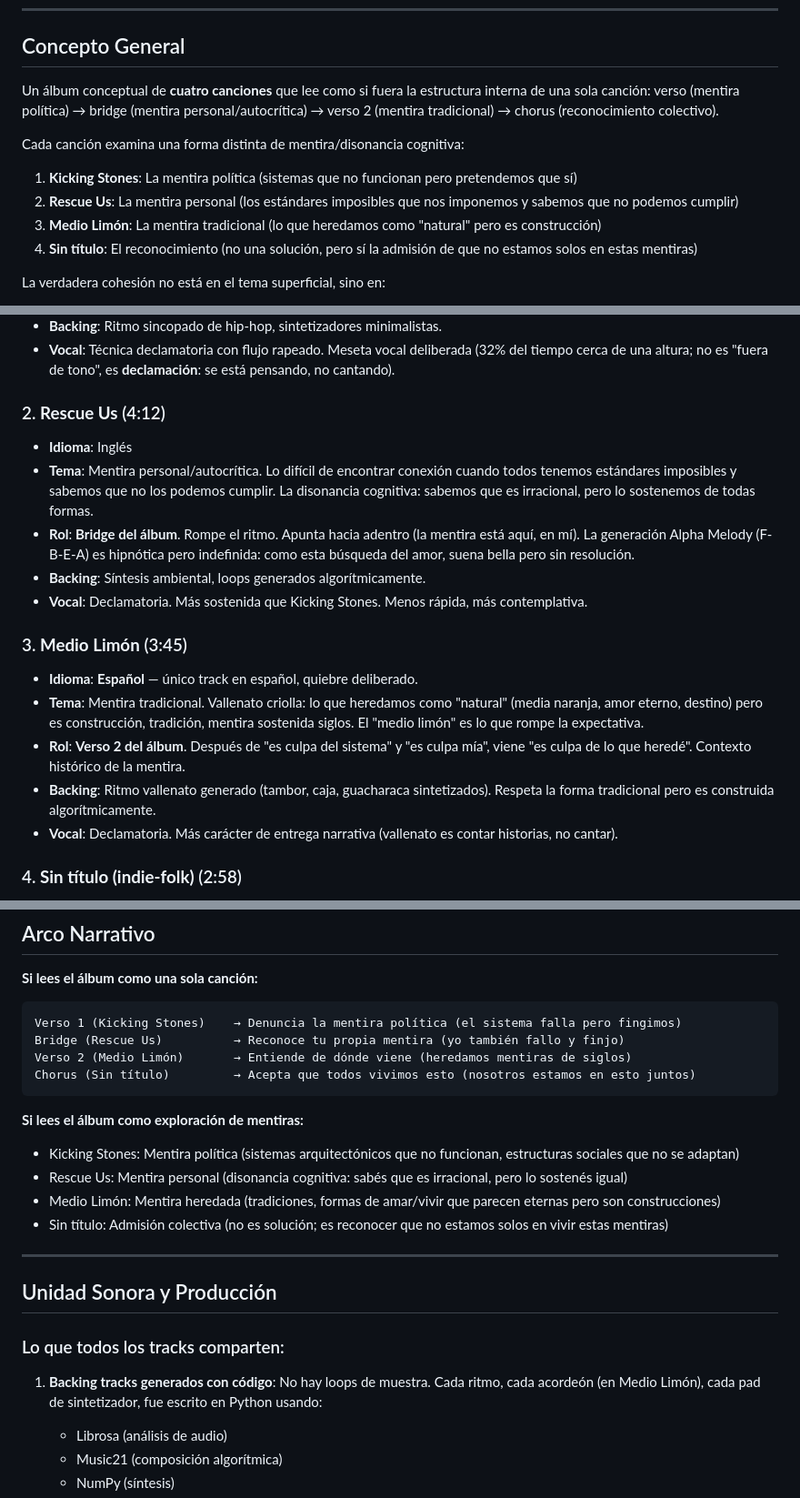
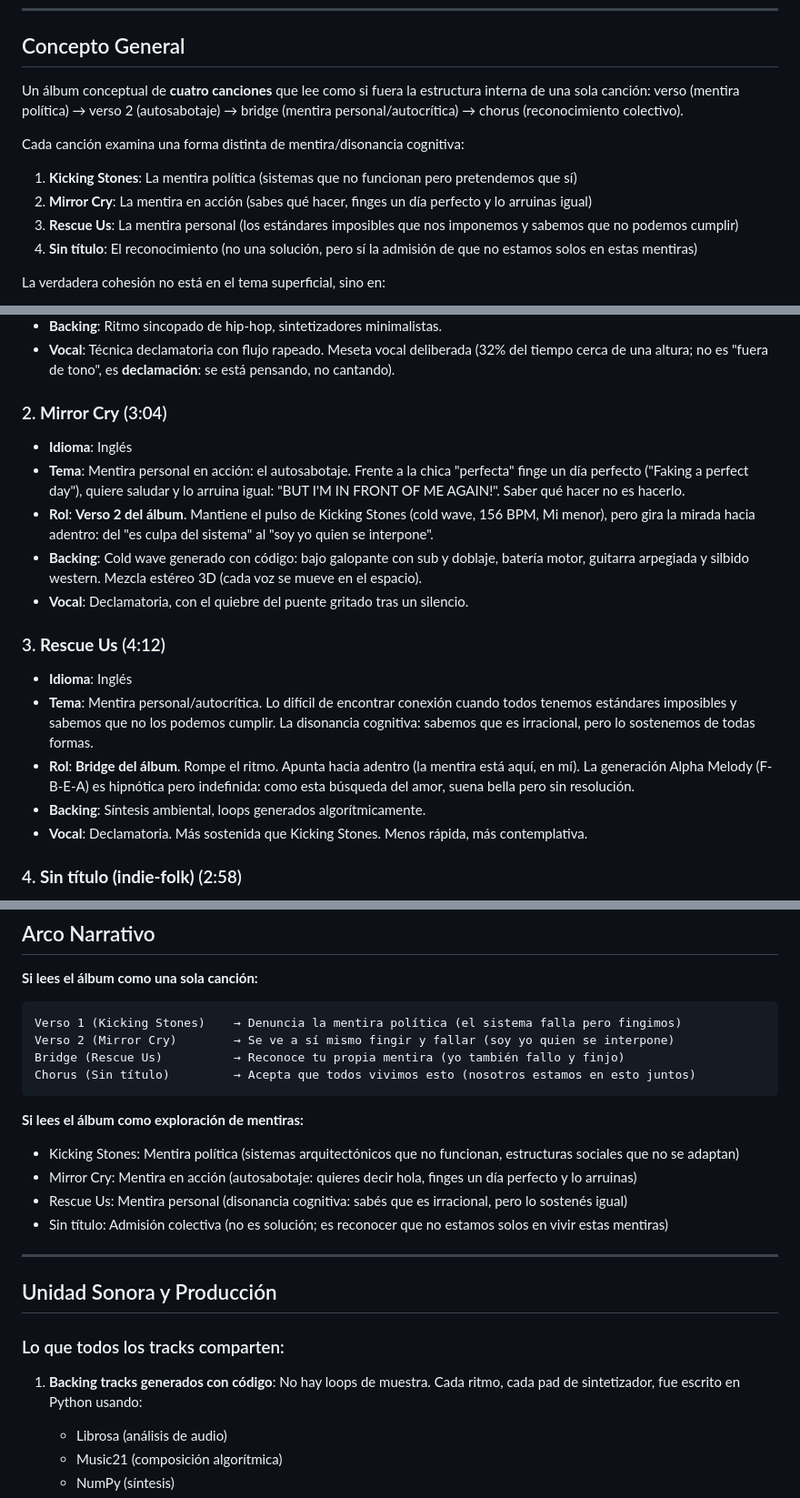
Before and after one commit to MIRROR-CRY/DISONANCIAS, a Markdown page: ALBUM_PROPOSAL.md, 3 parts joined by grey strips. Shown at 91% size. Drawn GitHub-style.

````diff
--- a/ALBUM_PROPOSAL.md
+++ b/ALBUM_PROPOSAL.md
@@ -15,12 +15,12 @@ El álbum literal mente suena disonante, imperfecto, código-generado, no pop-ra
 
 ## Concepto General
 
-Un álbum conceptual de **cuatro canciones** que lee como si fuera la estructura interna de una sola canción: verso (mentira política) → bridge (mentira personal/autocrítica) → verso 2 (mentira tradicional) → chorus (reconocimiento colectivo).
+Un álbum conceptual de **cuatro canciones** que lee como si fuera la estructura interna de una sola canción: verso (mentira política) → verso 2 (autosabotaje) → bridge (mentira personal/autocrítica) → chorus (reconocimiento colectivo).
 
 Cada canción examina una forma distinta de mentira/disonancia cognitiva:
 1. **Kicking Stones**: La mentira política (sistemas que no funcionan pero pretendemos que sí)
-2. **Rescue Us**: La mentira personal (los estándares imposibles que nos imponemos y sabemos que no podemos cumplir)
-3. **Medio Limón**: La mentira tradicional (lo que heredamos como "natural" pero es construcción)
+2. **Mirror Cry**: La mentira en acción (sabes qué hacer, finges un día perfecto y lo arruinas igual)
+3. **Rescue Us**: La mentira personal (los estándares imposibles que nos imponemos y sabemos que no podemos cumplir)
 4. **Sin título**: El reconocimiento (no una solución, pero sí la admisión de que no estamos solos en estas mentiras)
 
 La verdadera cohesión no está en el tema superficial, sino en:
@@ -39,19 +39,19 @@ La verdadera cohesión no está en el tema superficial, sino en:
 - **Backing**: Ritmo sincopado de hip-hop, sintetizadores minimalistas.
 - **Vocal**: Técnica declamatoria con flujo rapeado. Meseta vocal deliberada (32% del tiempo cerca de una altura; no es "fuera de tono", es **declamación**: se está pensando, no cantando).
 
-### 2. **Rescue Us** (4:12)
+### 2. **Mirror Cry** (3:04)
+- **Idioma**: Inglés
+- **Tema**: Mentira personal en acción: el autosabotaje. Frente a la chica "perfecta" finge un día perfecto ("Faking a perfect day"), quiere saludar y lo arruina igual: "BUT I'M IN FRONT OF ME AGAIN!". Saber qué hacer no es hacerlo.
+- **Rol**: **Verso 2 del álbum**. Mantiene el pulso de Kicking Stones (cold wave, 156 BPM, Mi menor), pero gira la mirada hacia adentro: del "es culpa del sistema" al "soy yo quien se interpone".
+- **Backing**: Cold wave generado con código: bajo galopante con sub y doblaje, batería motor, guitarra arpegiada y silbido western. Mezcla estéreo 3D (cada voz se mueve en el espacio).
+- **Vocal**: Declamatoria, con el quiebre del puente gritado tras un silencio.
+
+### 3. **Rescue Us** (4:12)
 - **Idioma**: Inglés
 - **Tema**: Mentira personal/autocrítica. Lo difícil de encontrar conexión cuando todos tenemos estándares imposibles y sabemos que no los podemos cumplir. La disonancia cognitiva: sabemos que es irracional, pero lo sostenemos de todas formas.
 - **Rol**: **Bridge del álbum**. Rompe el ritmo. Apunta hacia adentro (la mentira está aquí, en mí). La generación Alpha Melody (F-B-E-A) es hipnótica pero indefinida: como esta búsqueda del amor, suena bella pero sin resolución.
 - **Backing**: Síntesis ambiental, loops generados algorítmicamente.
 - **Vocal**: Declamatoria. Más sostenida que Kicking Stones. Menos rápida, más contemplativa.
-
-### 3. **Medio Limón** (3:45)
-- **Idioma**: **Español** — único track en español, quiebre deliberado.
-- **Tema**: Mentira tradicional. Vallenato criolla: lo que heredamos como "natural" (media naranja, amor eterno, destino) pero es construcción, tradición, mentira sostenida siglos. El "medio limón" es lo que rompe la expectativa.
-- **Rol**: **Verso 2 del álbum**. Después de "es culpa del sistema" y "es culpa mía", viene "es culpa de lo que heredé". Contexto histórico de la mentira.
-- **Backing**: Ritmo vallenato generado (tambor, caja, guacharaca sintetizados). Respeta la forma tradicional pero es construida algorítmicamente.
-- **Vocal**: Declamatoria. Más carácter de entrega narrativa (vallenato es contar historias, no cantar).
 
 ### 4. **Sin título (indie-folk)** (2:58)
 - **Idioma**: Inglés (o español + inglés, a definir)
@@ -68,16 +68,16 @@ La verdadera cohesión no está en el tema superficial, sino en:
 
 ```
 Verso 1 (Kicking Stones)    → Denuncia la mentira política (el sistema falla pero fingimos)
+Verso 2 (Mirror Cry)        → Se ve a sí mismo fingir y fallar (soy yo quien se interpone)
 Bridge (Rescue Us)          → Reconoce tu propia mentira (yo también fallo y finjo)
-Verso 2 (Medio Limón)       → Entiende de dónde viene (heredamos mentiras de siglos)
 Chorus (Sin título)         → Acepta que todos vivimos esto (nosotros estamos en esto juntos)
 ```
 
 **Si lees el álbum como exploración de mentiras:**
 
 - Kicking Stones: Mentira política (sistemas arquitectónicos que no funcionan, estructuras sociales que no se adaptan)
+- Mirror Cry: Mentira en acción (autosabotaje: quieres decir hola, finges un día perfecto y lo arruinas)
 - Rescue Us: Mentira personal (disonancia cognitiva: sabés que es irracional, pero lo sostenés igual)
-- Medio Limón: Mentira heredada (tradiciones, formas de amar/vivir que parecen eternas pero son construcciones)
 - Sin título: Admisión colectiva (no es solución; es reconocer que no estamos solos en vivir estas mentiras)
 
 ---
@@ -86,7 +86,7 @@ Chorus (Sin título)         → Acepta que todos vivimos esto (nosotros estamos
 
 ### Lo que todos los tracks comparten:
 
-1. **Backing tracks generados con código**: No hay loops de muestra. Cada ritmo, cada acordeón (en Medio Limón), cada pad de sintetizador, fue escrito en Python usando:
+1. **Backing tracks generados con código**: No hay loops de muestra. Cada ritmo, cada pad de sintetizador, fue escrito en Python usando:
    - Librosa (análisis de audio)
    - Music21 (composición algorítmica)
    - NumPy (síntesis)
````
Also changed, not shown: other parts of ALBUM_PROPOSAL.md (+7 -1 lines), PUBLICACION.md (+4 -2 lines), README.md (+9 -6 lines).
